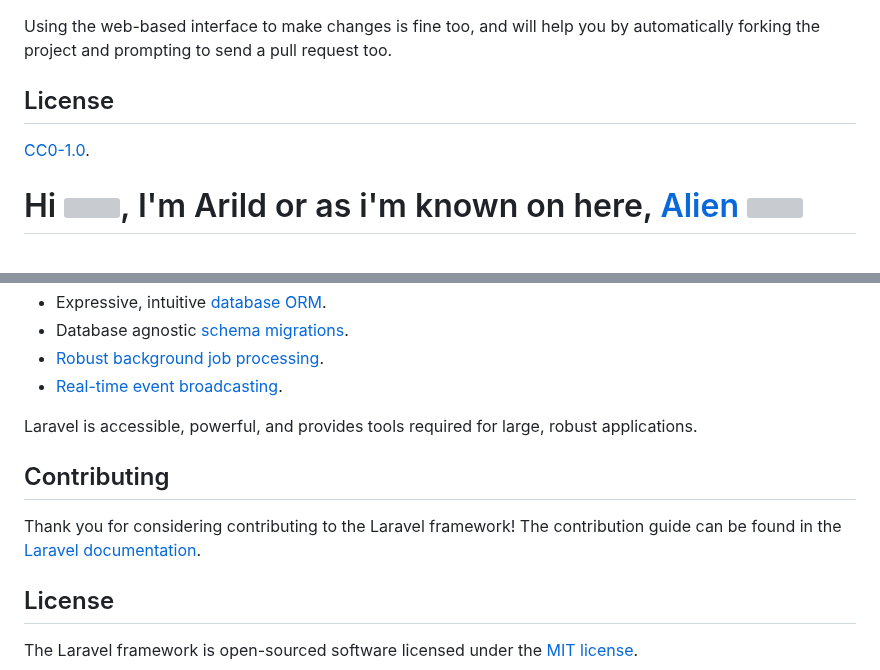
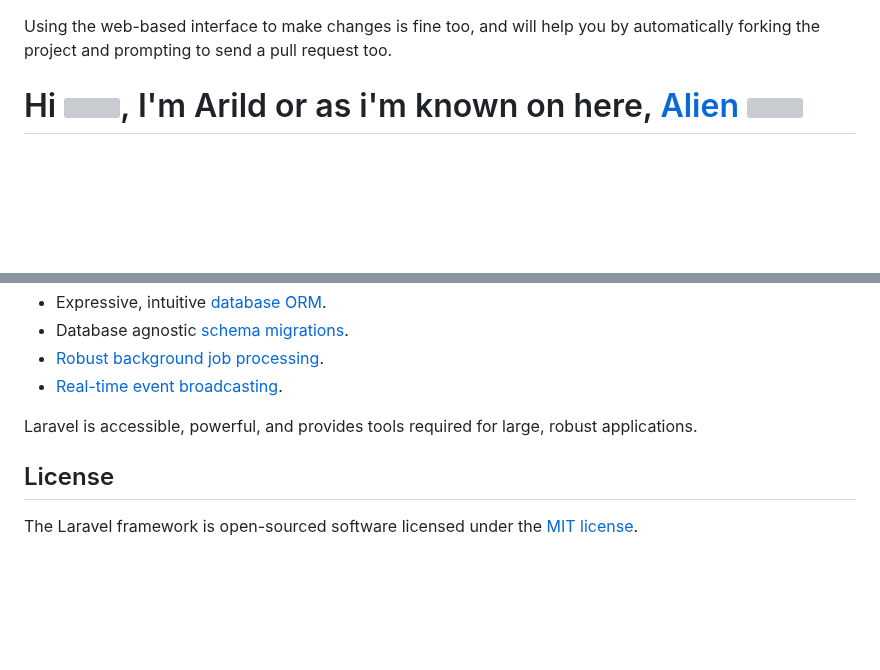
Before and after one commit to veffo/veffo, a Markdown page: README.md, 2 parts joined by grey strips. Drawn GitHub-style; blank space fills up the shorter version; grey boxes are pictures that could not be loaded.

```diff
--- a/README.md
+++ b/README.md
@@ -2605,9 +2605,7 @@ by automatically forking the project and prompting to send a pull request too.
 [branch]: https://help.github.com/articles/creating-and-deleting-branches-within-your-repository
 [pr]: https://help.github.com/articles/using-pull-requests/
 
-## License
-
-[CC0-1.0](./LICENSE).
+
 
 
 
@@ -2694,10 +2692,6 @@ Laravel is a web application framework with expressive, elegant syntax. We belie
 - [Real-time event broadcasting](https://laravel.com/docs/broadcasting).
 
 Laravel is accessible, powerful, and provides tools required for large, robust applications.
-
-## Contributing
-
-Thank you for considering contributing to the Laravel framework! The contribution guide can be found in the [Laravel documentation](https://laravel.com/docs/contributions).
 
 ## License
 
```
